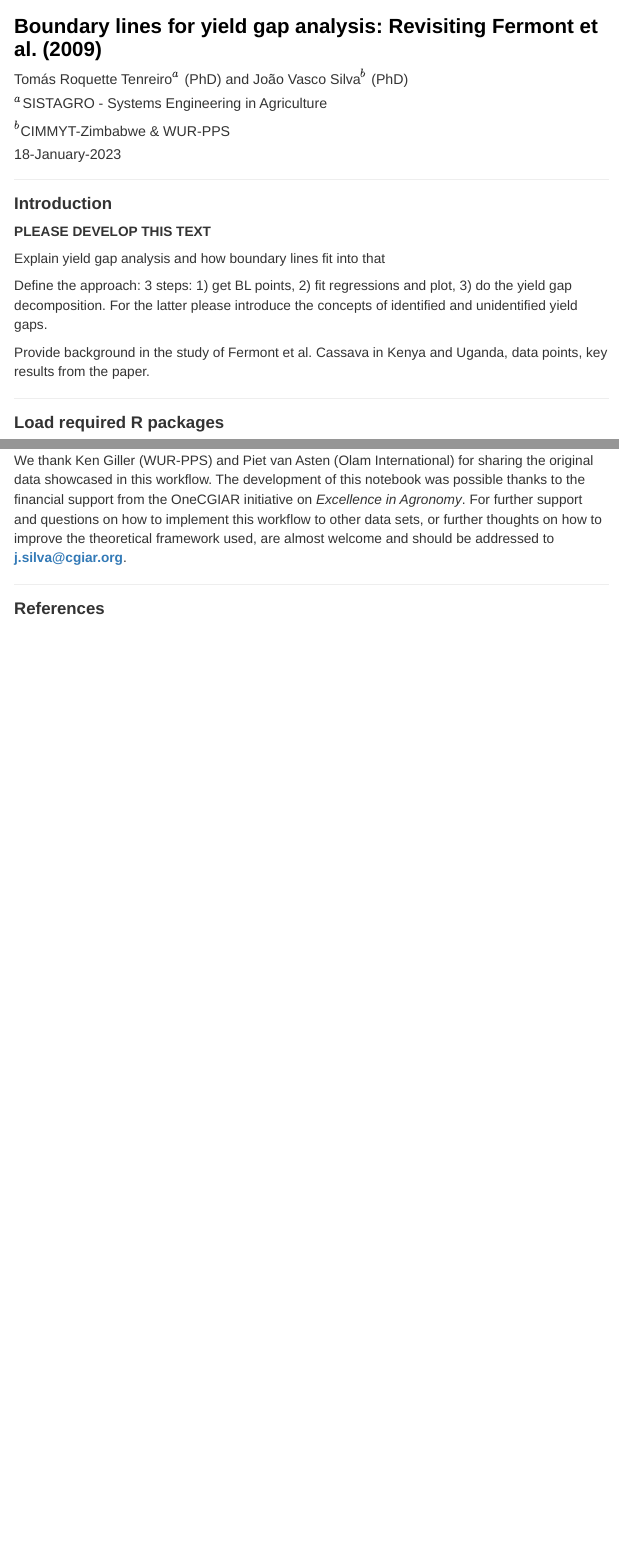
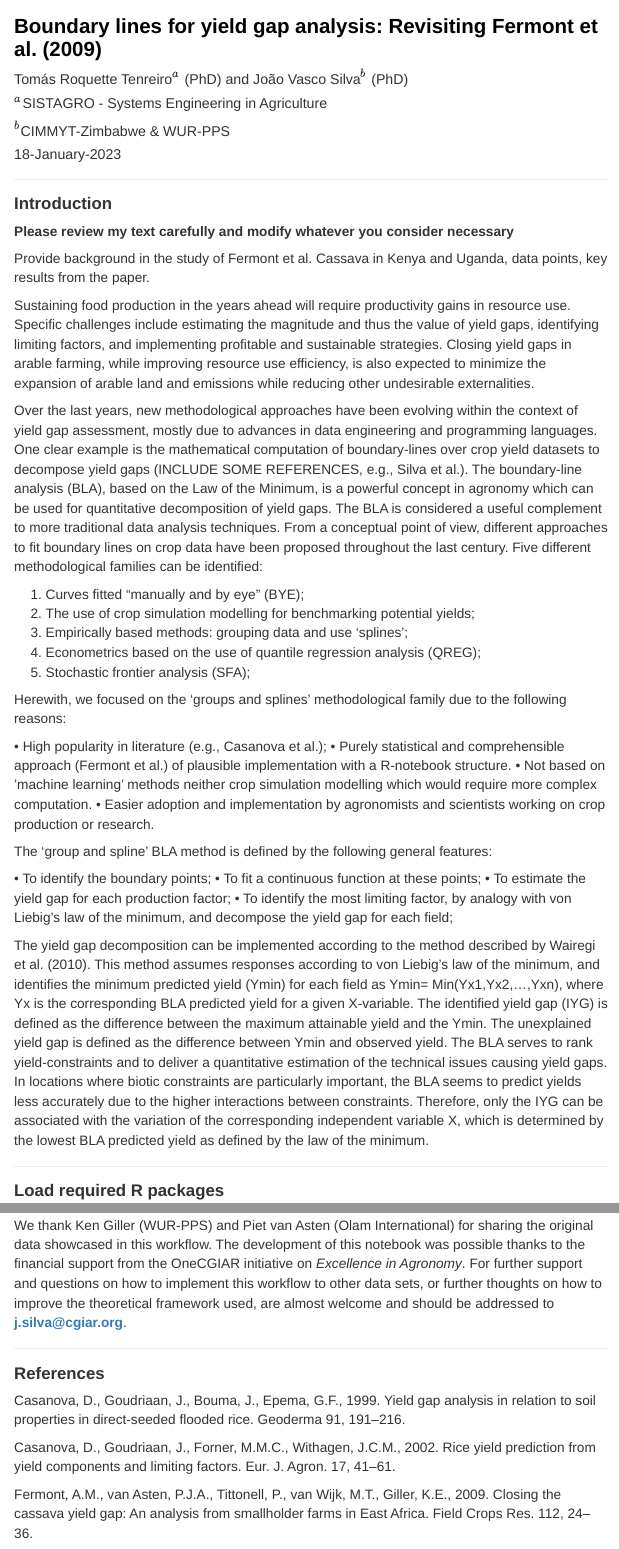
Before and after one commit to jvasco323/EiA_BLA_workflow, an R Markdown document (1-BLA-workflow.Rmd): the page in a window 1100 px wide, from its top, and a second part further down, joined at a grey line. Rendered offline with R 4.5, knitr and Pandoc, with nearby package versions; a font, style sheet, LaTeX package, included part or bibliography that could not be used is replaced or left out; menus at the side of the page are left out.

Commit message:
Update 1-BLA-workflow.Rmd

```diff
--- a/1-BLA-workflow.Rmd
+++ b/1-BLA-workflow.Rmd
@@ -35,13 +35,39 @@ ___
 
 # **Introduction**
 
-**PLEASE DEVELOP THIS TEXT**
+**Please review my text carefully and modify whatever you consider necessary**
 
-Explain yield gap analysis and how boundary lines fit into that
-
-Define the approach: 3 steps: 1) get BL points, 2) fit regressions and plot, 3) do the yield gap decomposition. For the latter please introduce the concepts of identified and unidentified yield gaps.
 
 Provide background in the study of Fermont et al. Cassava in Kenya and Uganda, data points, key results from the paper.
+
+Sustaining food production in the years ahead will require productivity gains in resource use. Specific challenges include estimating the magnitude and thus the value of yield gaps, identifying limiting factors, and implementing profitable and sustainable  strategies. Closing yield gaps in arable farming, while improving resource use  efficiency, is also expected to minimize the expansion of arable land and emissions while reducing other undesirable externalities.
+
+Over the last years, new methodological approaches have been evolving within the context of yield gap assessment, mostly due to advances in data engineering and programming languages. One clear example is the mathematical computation of boundary-lines over crop yield datasets to decompose yield gaps (INCLUDE SOME REFERENCES, e.g., Silva et al.). The boundary-line analysis (BLA), based on the Law of the Minimum, is a powerful concept in agronomy which can be used for quantitative decomposition of yield gaps. The BLA is considered a useful complement to more traditional data analysis techniques. From a conceptual point of view, different approaches to fit boundary lines on crop data have been proposed throughout the last century. Five different methodological families can be identified:
+
+1.	Curves fitted “manually and by eye” (BYE);
+2.	The use of crop simulation modelling for benchmarking potential yields;
+3.	Empirically based methods: grouping data and use ‘splines’;
+4.	Econometrics based on the use of quantile regression analysis (QREG);
+5.	Stochastic frontier analysis (SFA);
+
+Herewith, we focused on the ‘groups and splines’ methodological family due to the following reasons:
+
+•	High popularity in literature (e.g., Casanova et al.);
+•	Purely statistical and comprehensible approach (Fermont et al.) of plausible implementation with a R-notebook structure.
+•	Not based on ’machine learning’ methods neither crop simulation modelling which would require more complex computation.
+•	Easier adoption and implementation by agronomists and scientists working on crop production or research.
+
+The ‘group and spline’ BLA method is defined by the following general features:
+
+•	To identify the boundary points;
+•	To fit a continuous function at these points;
+•	To estimate the yield gap for each production factor;
+•	To identify the most limiting factor, by analogy with von Liebig’s law of the minimum, and decompose the yield gap for each field;
+
+The yield gap decomposition can be implemented according to the method described by Wairegi et al. (2010). This method assumes responses according to von Liebig’s law of the minimum, and identifies the minimum predicted yield (Ymin) for each field as Ymin= Min(Yx1,Yx2,...,Yxn), where Yx is the corresponding BLA predicted yield for a given X-variable. The identified yield gap (IYG) is defined as the difference between the maximum attainable yield and the Ymin. The unexplained yield gap is defined as the difference between Ymin and observed yield. The BLA serves to rank yield-constraints and to deliver a quantitative estimation of the technical issues causing yield gaps. In locations where biotic constraints are particularly important, the BLA seems to predict yields less accurately due to the higher interactions between constraints. Therefore, only the IYG can be associated with the variation of the corresponding independent variable X, which is determined by the lowest BLA predicted yield as defined by the law of the minimum.
+
+
+
 
 ___
 
@@ -343,3 +385,9 @@ We thank Ken Giller (WUR-PPS) and Piet van Asten (Olam International) for sharin
 ___
 
 # **References**
+
+Casanova, D., Goudriaan, J., Bouma, J., Epema, G.F., 1999. Yield gap analysis in relation to soil properties in direct-seeded flooded rice. Geoderma 91, 191–216.
+
+Casanova, D., Goudriaan, J., Forner, M.M.C., Withagen, J.C.M., 2002. Rice yield prediction from yield components and limiting factors. Eur. J. Agron. 17, 41–61.
+
+Fermont, A.M., van Asten, P.J.A., Tittonell, P., van Wijk, M.T., Giller, K.E., 2009. Closing the cassava yield gap: An analysis from smallholder farms in East Africa. Field Crops Res. 112, 24–36.
```
Also changed, not shown: 1-BLA-workflow.Rmd (20 more changed lines).
